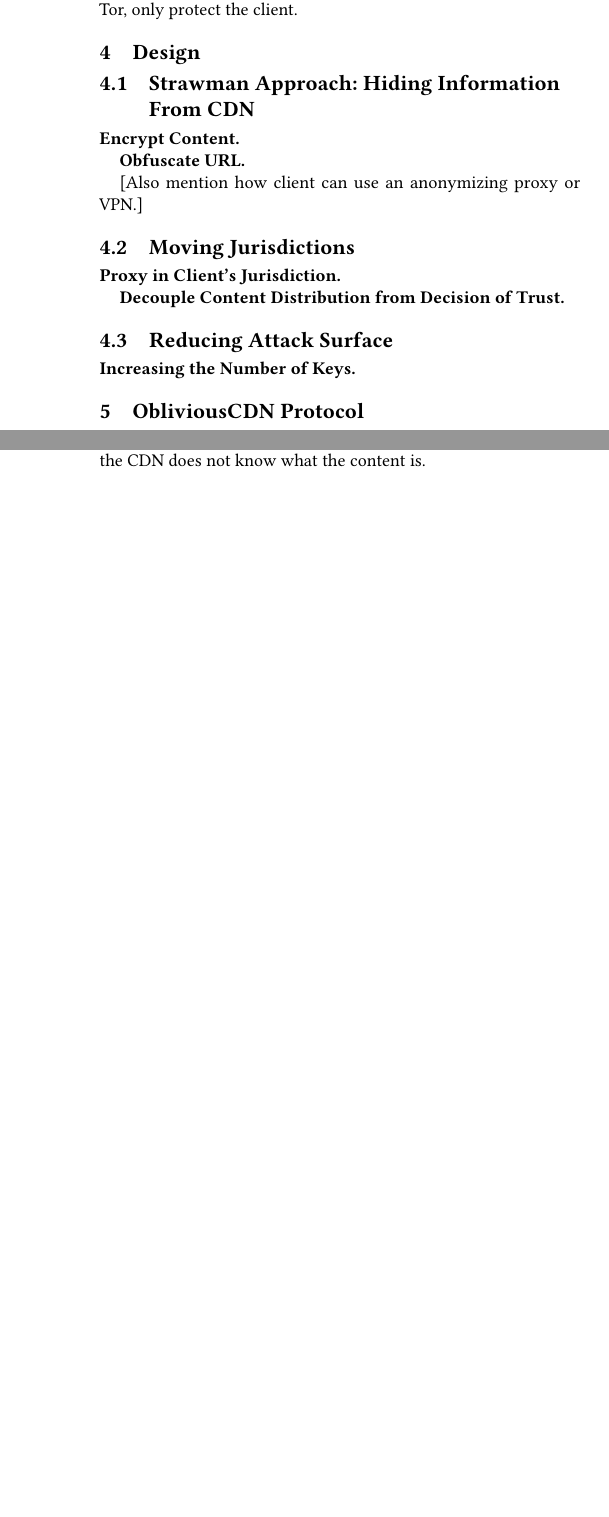
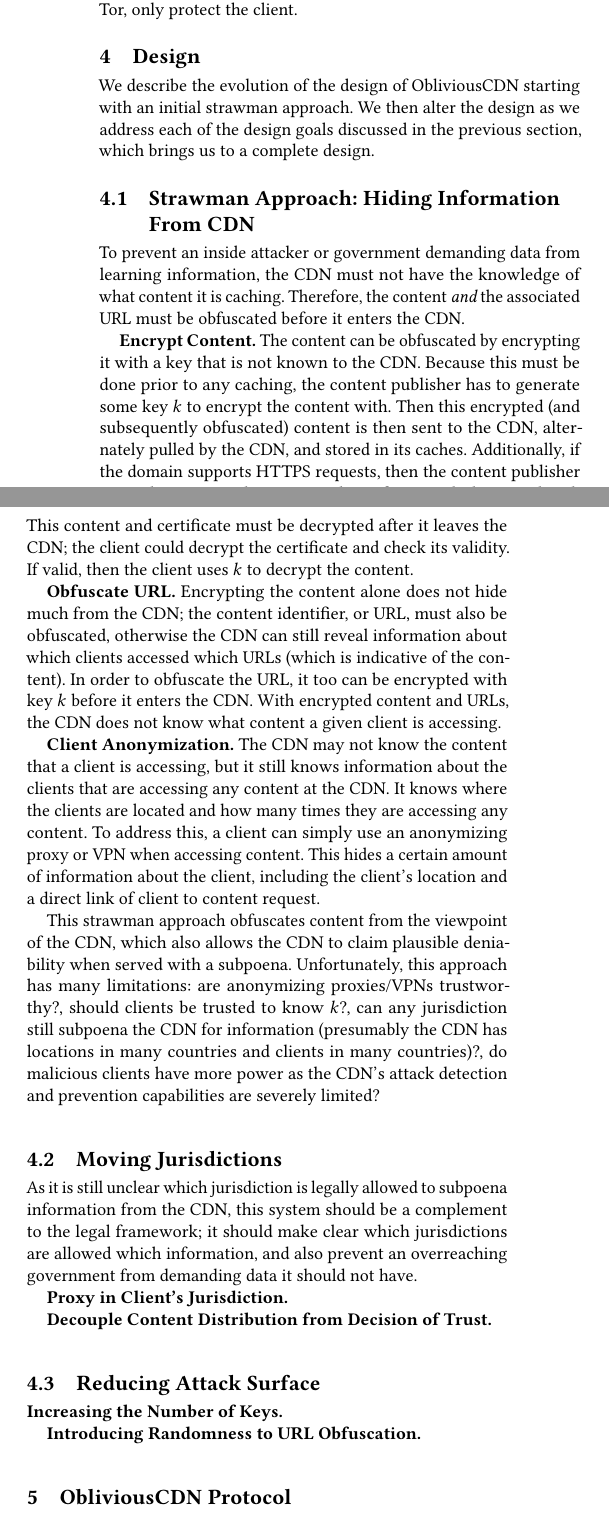
Before and after one commit to ae243/obliviousCDN, a LaTeX paper (ccs/paper.tex, which reads ccs/design.tex, ccs/protocol.tex): two parts of the columns of pages 3 and 6 of 6 before the commit and two parts of the columns of page 3 of 7 after it, joined at a grey line, cut so that both start at the same text, the shorter picture padded with empty space. Compiled offline with pdfLaTeX.

Commit message:
added text to Design section

```diff
--- a/ccs/design.tex
+++ b/ccs/design.tex
@@ -1,15 +1,57 @@
 \section{Design}
 \label{sec:design}
+We describe the evolution of the design of \system{} starting with an initial strawman approach.  We then
+alter the design as we address each of the design goals discussed in the previous section, which brings us
+to a complete design.
 
 \subsection{Strawman Approach: Hiding Information From CDN}
+To prevent an inside attacker or government demanding data from learning information, the CDN
+must not have the knowledge of what content it is caching.  Therefore, the content {\it and} the
+associated URL must be obfuscated before it enters the CDN.
 
-{\bf Encrypt Content.}
+{\bf Encrypt Content.}  The content can be obfuscated by encrypting it with a key that is not
+known to the CDN.  Because this must be done prior to any caching, the content publisher
+has to generate some key $k$ to encrypt the content with.  Then this encrypted (and subsequently
+obfuscated) content is then sent to the CDN, alternately pulled by the CDN, and stored in its caches.
+Additionally, if the domain supports HTTPS requests, then the content publisher must also encrypt the
+associated certificate with the same key $k$.  This content and certificate must be decrypted after
+it leaves the CDN; the client could decrypt the certificate and check its validity.  If valid, then
+the client uses $k$ to decrypt the content.
 
-{\bf Obfuscate URL.}
+{\bf Obfuscate URL.} Encrypting the content alone does not hide much from the CDN; the content
+identifier, or URL, must also be obfuscated, otherwise the CDN can still reveal information about
+which clients accessed which URLs (which is indicative of the content).  In order to obfuscate the
+URL, it too can be encrypted with key $k$ before it enters the CDN.  With encrypted content and
+URLs, the CDN does not know what content a given client is accessing.
 
-[Also mention how client can use an anonymizing proxy or VPN.]
+{\bf Client Anonymization.}  The CDN may not know the content that a client is accessing, but it
+still knows information about the clients that are accessing any content at the CDN.  It knows
+where the clients are located and how many times they are accessing any content.  To address this,
+a client can simply use an anonymizing proxy or VPN when accessing content.  This hides a certain
+amount of information about the client, including the client's location and a direct link of
+client to content request.
+
+This strawman approach obfuscates content from the viewpoint of the CDN, which also allows the CDN
+to claim plausible deniability when served with a subpoena.  Unfortunately, this approach has many
+limitations: are anonymizing proxies/VPNs trustworthy?, should clients be trusted to know $k$?,
+can any jurisdiction still subpoena the CDN for information (presumably the CDN has locations in many
+countries and clients in many countries)?, do malicious clients have more power as the CDN's attack
+detection and prevention capabilities are severely limited?
 
 \subsection{Moving Jurisdictions}
+As it is still unclear which jurisdiction is legally allowed to subpoena information from the CDN, this
+system should be a complement to the legal framework; it should make clear which jurisdictions are allowed
+which information, and also prevent an overreaching government from demanding data it should not have.
+
+{\bf Proxy in Client's Jurisdiction.}
+
+{\bf Decouple Content Distribution from Decision of Trust.}
+
+\subsection{Reducing Attack Surface}
+
+{\bf Increasing the Number of Keys.}
+
+{\bf Introducing Randomness to URL Obfuscation.}
 
 \begin{figure}[h]
 \centering
@@ -18,11 +60,3 @@
 \system{}.}
 \label{fig:ocd_overview}
 \end{figure}
-
-{\bf Proxy in Client's Jurisdiction.}
-
-{\bf Decouple Content Distribution from Decision of Trust.}
-
-\subsection{Reducing Attack Surface}
-
-{\bf Increasing the Number of Keys.}
--- a/ccs/protocol.tex
+++ b/ccs/protocol.tex
@@ -7,13 +7,6 @@ must first obfuscate her content.  There are two primary steps to publish conten
 obfuscate the data and identifier, and 2) push content to the CDN provider's cache.\footnote{Most CDNs
 allow the publisher to decide on a push or pull model, but this makes no difference in our
 system design.}  Figure \ref{fig:publishing} shows the steps taken when publishing content.
-
-\begin{figure}[h]
-\centering
-\includegraphics[width=.5\textwidth]{publishing_content}
-\caption{Step-by-step instructions on how content is published in \system{}.}
-\label{fig:publishing}
-\end{figure}
 
 The most important step in content publishing is obfuscating the data.  We assume that the origin
 server already has a public and private key pair, as well as a certificate.  To obfuscate the data
```
Also changed, not shown: ccs/threat_model.tex (+1 -1 lines), ccs/figures/publishing_content.pdf, ccs/figures/retrieving_content.pdf, ccs/protocol.tex (21 more changed lines).
